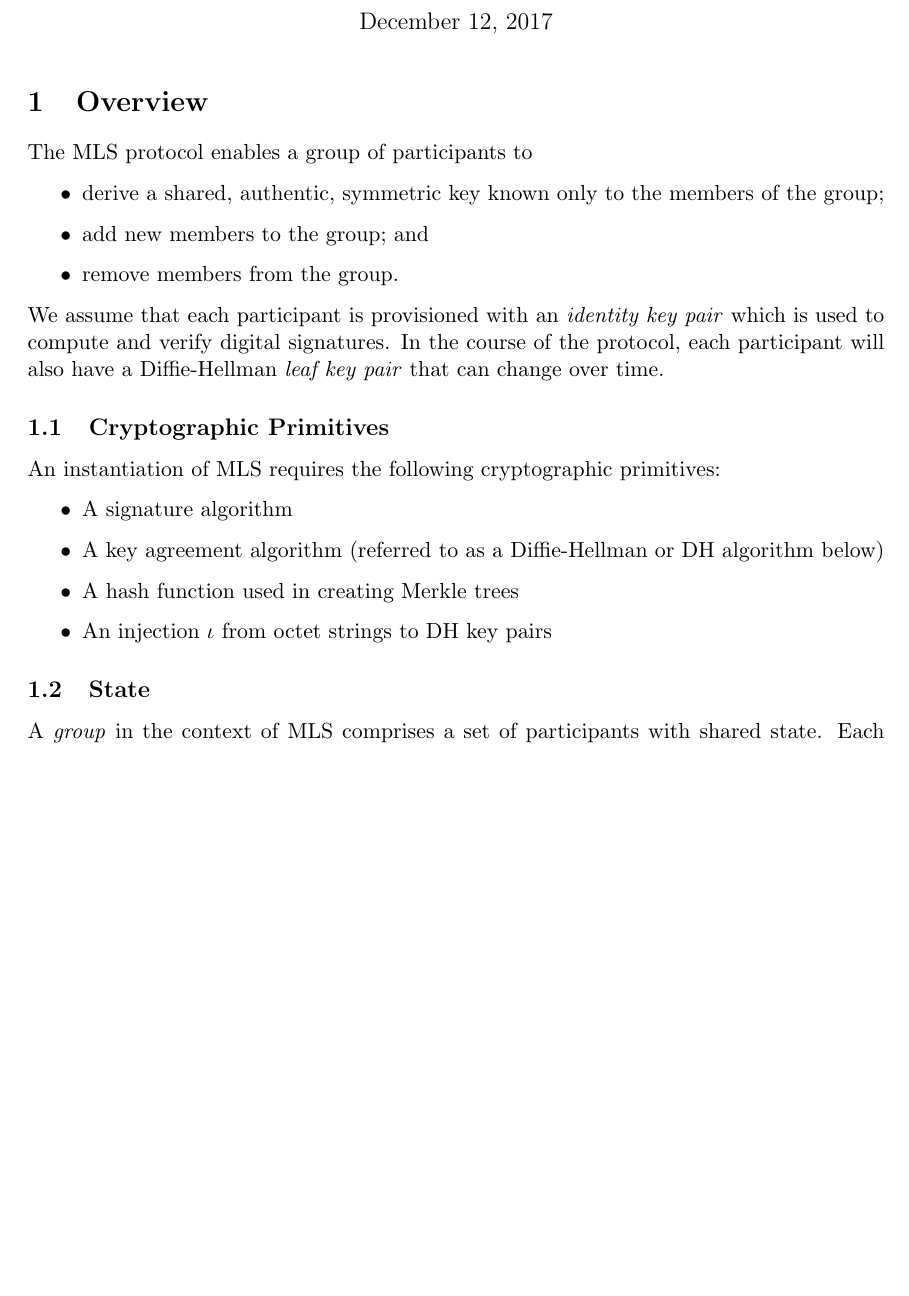
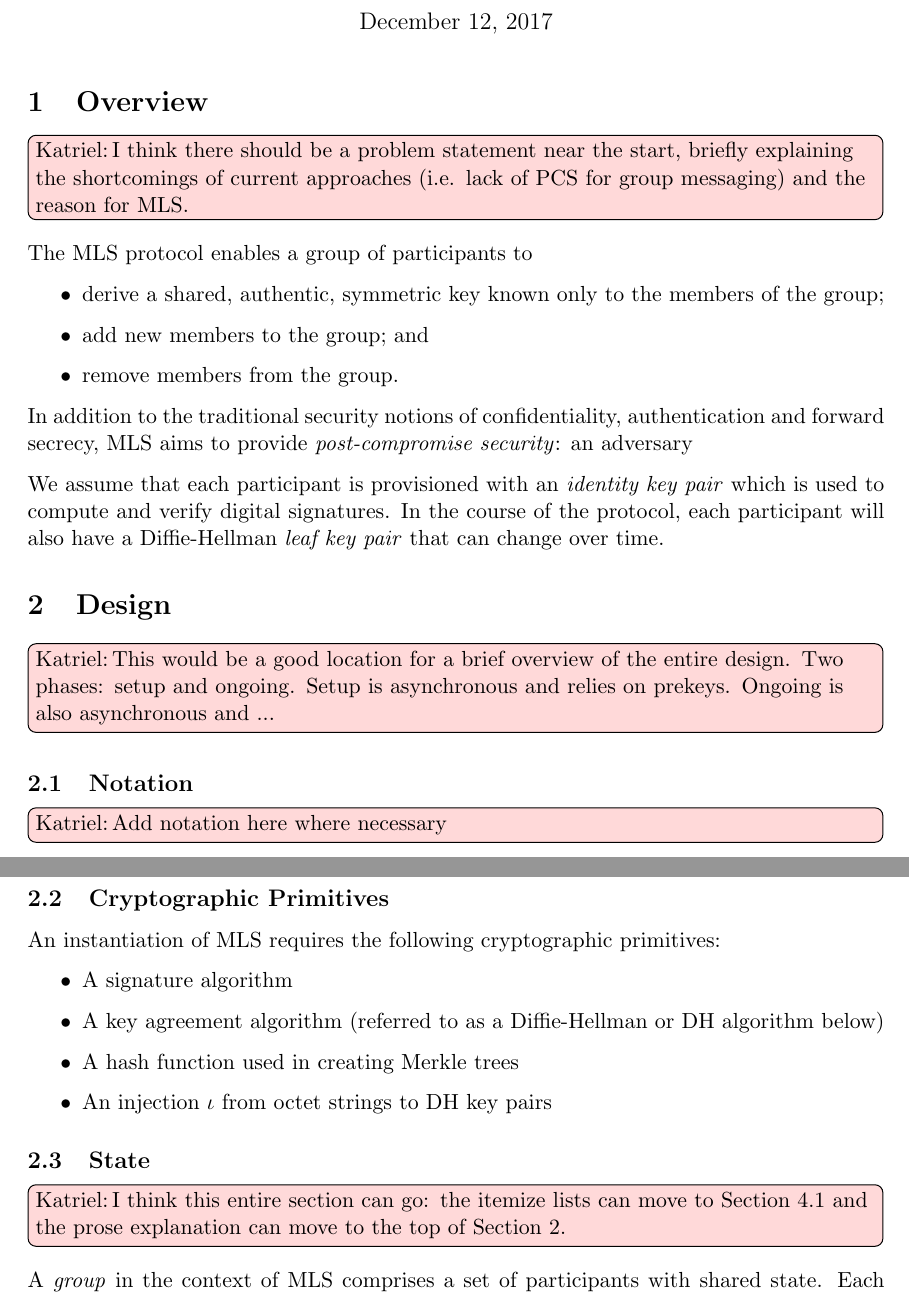
Before and after one commit to cisco/go-mls, a LaTeX document (doc/MLS-Protocol.tex): part of page 1 of 11 before the commit and two parts of pages 1 and 2 of 11 after it, the two joined at a grey line, cut so that both start at the same text, the shorter picture padded with empty space. Compiled offline with pdfLaTeX.

Commit message:
some comments

```diff
--- a/doc/MLS-Protocol.tex
+++ b/doc/MLS-Protocol.tex
@@ -1,13 +1,12 @@
 \documentclass[11pt, oneside]{article}
 
+\usepackage[letterpaper]{geometry}
 \usepackage[parfill]{parskip} % Begin paragraphs with newline not indent
 \usepackage{amssymb}
-\usepackage{geometry}
+\usepackage{cleveref}
 \usepackage{graphicx}
+\usepackage{listings}
 \usepackage{xspace}
-\usepackage{listings}
-
-\geometry{letterpaper}
 
 \title{Messaging Layer Security (MLS)}
 \author{TODO}
@@ -22,6 +21,9 @@
 \maketitle
 
 \section{Overview}
+\label{sec:overview}
+
+\todokcg{I think there should be a problem statement near the start, briefly explaining the shortcomings of current approaches (i.e. lack of PCS for group messaging) and the reason for MLS.}
 
 The \protoname protocol enables a group of participants to
 
@@ -31,9 +33,22 @@ The \protoname protocol enables a group of participants to
 \item remove members from the group.
 \end{itemize}
 
+In addition to the traditional security notions of confidentiality, authentication and forward secrecy, \protoname aims to provide \emph{post-compromise security}: an adversary
+
 We assume that each participant is provisioned with an \emph{identity key pair} which is used to compute and verify digital signatures.  In the course of the protocol, each participant will also have a Diffie-Hellman \emph{leaf key pair} that can change over time.
 
+\section{Design}
+\label{sec:design}
+
+\todokcg{This would be a good location for a brief overview of the entire design. Two phases: setup and ongoing. Setup is asynchronous and relies on prekeys. Ongoing is also asynchronous and ...}
+
+\subsection{Notation}
+\label{sec:notation}
+
+\todokcg{Add notation here where necessary}
+
 \subsection{Cryptographic Primitives}
+\label{sec:crypt-prim}
 
 An instantiation of \protoname requires the following cryptographic primitives:
 
@@ -45,6 +60,9 @@ An instantiation of \protoname requires the following cryptographic primitives:
 \end{itemize}
 
 \subsection{State}
+\label{sec:state}
+
+\todokcg{I think this entire section can go: the itemize lists can move to \Cref{sec:participant-state} and the prose explanation can move to the top of \Cref{sec:design}.}
 
 A \emph{group} in the context of \protoname comprises a set of participants with shared state.  Each participant $\pi$ holds the following participant-specific data at a given time:
 
```
Also changed, not shown: doc/MLS-Protocol.tex (7 more changed lines).
